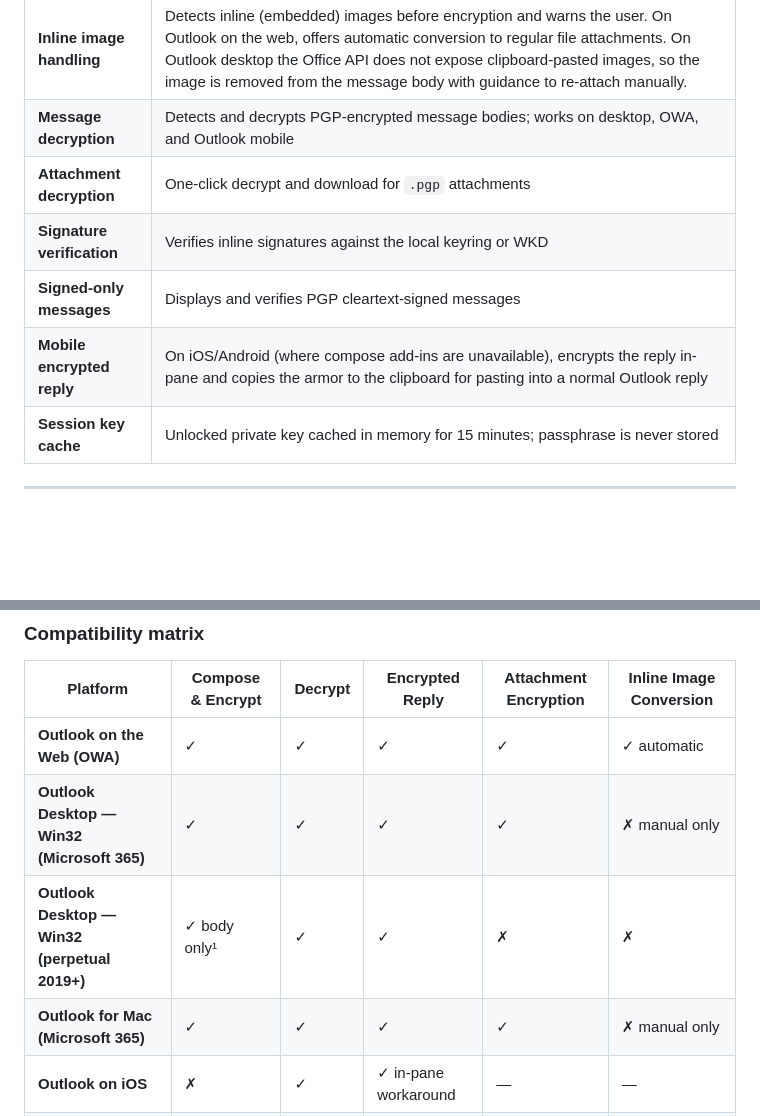
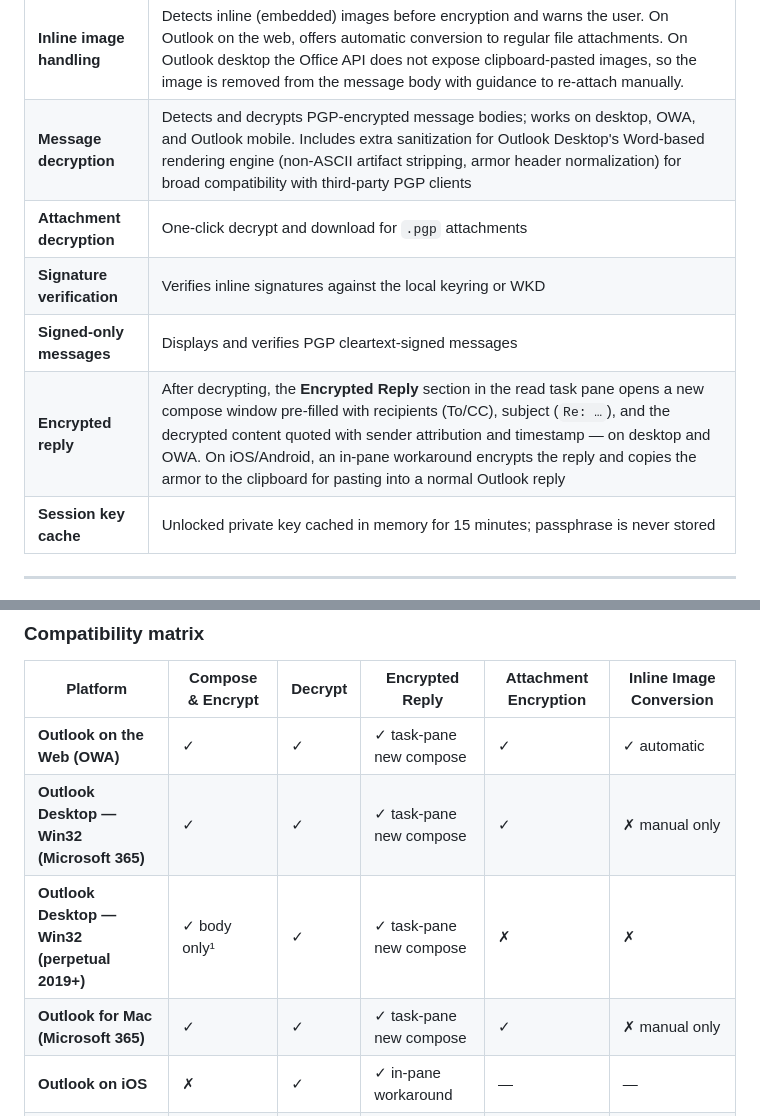
Before and after one commit to Ruscal-Technologies/PGP-for-Outlook, a Markdown page: README.md, 2 parts joined by grey strips. Drawn GitHub-style; blank space fills up the shorter version.

```diff
--- a/README.md
+++ b/README.md
@@ -21,11 +21,11 @@ software, plugins, or IT-managed infrastructure.
 | **Company / legal key** | Org-level key added to every encrypted message (configurable, optional or required) |
 | **Attachment encryption** | Each attachment encrypted individually to `filename.ext.pgp` |
 | **Inline image handling** | Detects inline (embedded) images before encryption and warns the user. On Outlook on the web, offers automatic conversion to regular file attachments. On Outlook desktop the Office API does not expose clipboard-pasted images, so the image is removed from the message body with guidance to re-attach manually. |
-| **Message decryption** | Detects and decrypts PGP-encrypted message bodies; works on desktop, OWA, and Outlook mobile |
+| **Message decryption** | Detects and decrypts PGP-encrypted message bodies; works on desktop, OWA, and Outlook mobile. Includes extra sanitization for Outlook Desktop's Word-based rendering engine (non-ASCII artifact stripping, armor header normalization) for broad compatibility with third-party PGP clients |
 | **Attachment decryption** | One-click decrypt and download for `.pgp` attachments |
 | **Signature verification** | Verifies inline signatures against the local keyring or WKD |
 | **Signed-only messages** | Displays and verifies PGP cleartext-signed messages |
-| **Mobile encrypted reply** | On iOS/Android (where compose add-ins are unavailable), encrypts the reply in-pane and copies the armor to the clipboard for pasting into a normal Outlook reply |
+| **Encrypted reply** | After decrypting, the **Encrypted Reply** section in the read task pane opens a new compose window pre-filled with recipients (To/CC), subject (`Re: …`), and the decrypted content quoted with sender attribution and timestamp — on desktop and OWA. On iOS/Android, an in-pane workaround encrypts the reply and copies the armor to the clipboard for pasting into a normal Outlook reply |
 | **Session key cache** | Unlocked private key cached in memory for 15 minutes; passphrase is never stored |
 
 ---
@@ -54,10 +54,10 @@ quick reference; the subsections that follow explain the important caveats.
 
 | Platform | Compose & Encrypt | Decrypt | Encrypted Reply | Attachment Encryption | Inline Image Conversion |
 |---|---|---|---|---|---|
-| **Outlook on the Web (OWA)** | ✓ | ✓ | ✓ | ✓ | ✓ automatic |
-| **Outlook Desktop — Win32 (Microsoft 365)** | ✓ | ✓ | ✓ | ✓ | ✗ manual only |
-| **Outlook Desktop — Win32 (perpetual 2019+)** | ✓ body only¹ | ✓ | ✓ | ✗ | ✗ |
-| **Outlook for Mac (Microsoft 365)** | ✓ | ✓ | ✓ | ✓ | ✗ manual only |
+| **Outlook on the Web (OWA)** | ✓ | ✓ | ✓ task-pane new compose | ✓ | ✓ automatic |
+| **Outlook Desktop — Win32 (Microsoft 365)** | ✓ | ✓ | ✓ task-pane new compose | ✓ | ✗ manual only |
+| **Outlook Desktop — Win32 (perpetual 2019+)** | ✓ body only¹ | ✓ | ✓ task-pane new compose | ✗ | ✗ |
+| **Outlook for Mac (Microsoft 365)** | ✓ | ✓ | ✓ task-pane new compose | ✓ | ✗ manual only |
 | **Outlook on iOS** | ✗ | ✓ | ✓ in-pane workaround | — | — |
 | **Outlook on Android** | ✗ | ✓ | ✓ in-pane workaround | — | — |
 
```
Also changed, not shown: other parts of README.md (+28 -8 lines).
